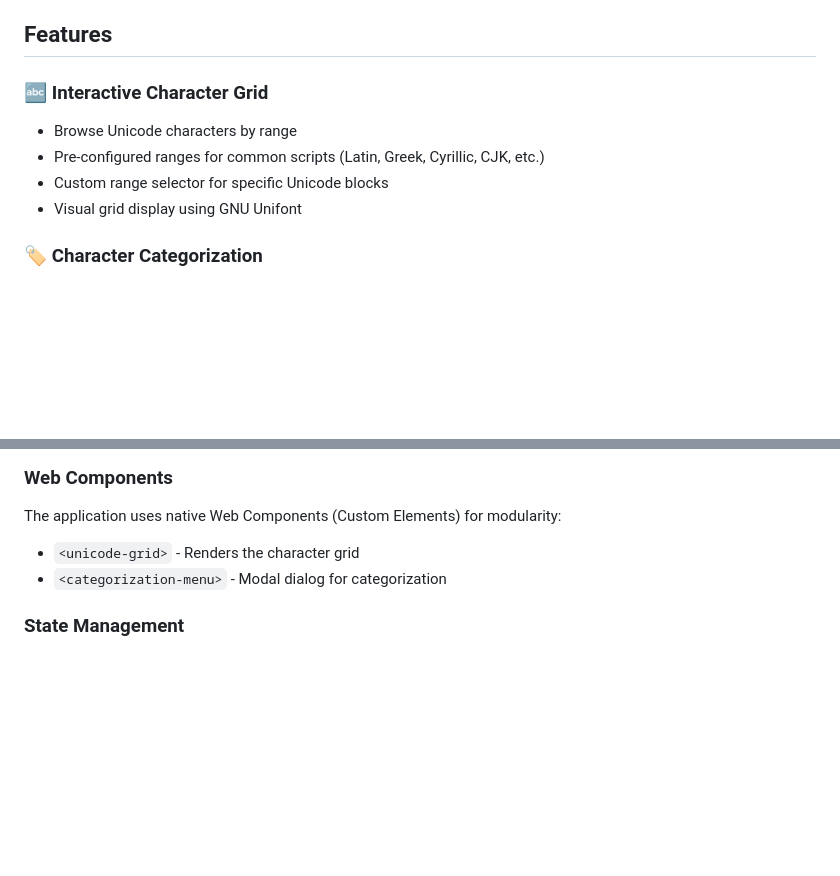
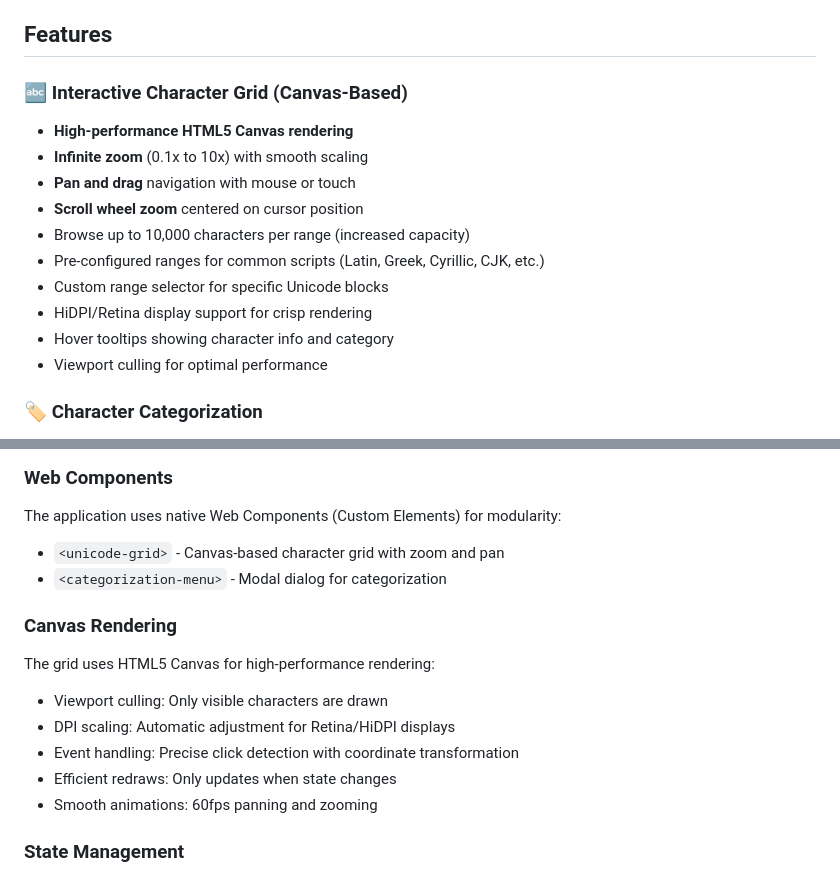
Before and after one commit to qbob1/Browse-ascii, a Markdown page: README.md, 2 parts joined by grey strips. Rendered like a GitHub page; blank space fills up the shorter version.

```diff
--- a/README.md
+++ b/README.md
@@ -4,11 +4,17 @@ An interactive web application for browsing, categorizing, and organizing Unicod
 
 ## Features
 
-### 🔤 Interactive Character Grid
-- Browse Unicode characters by range
+### 🔤 Interactive Character Grid (Canvas-Based)
+- **High-performance HTML5 Canvas rendering**
+- **Infinite zoom** (0.1x to 10x) with smooth scaling
+- **Pan and drag** navigation with mouse or touch
+- **Scroll wheel zoom** centered on cursor position
+- Browse up to 10,000 characters per range (increased capacity)
 - Pre-configured ranges for common scripts (Latin, Greek, Cyrillic, CJK, etc.)
 - Custom range selector for specific Unicode blocks
-- Visual grid display using GNU Unifont
+- HiDPI/Retina display support for crisp rendering
+- Hover tooltips showing character info and category
+- Viewport culling for optimal performance
 
 ### 🏷️ Character Categorization
 - Create custom categories with names and descriptions
@@ -92,8 +106,16 @@ Browse-ascii/
 
 ### Web Components
 The application uses native Web Components (Custom Elements) for modularity:
-- `<unicode-grid>` - Renders the character grid
+- `<unicode-grid>` - Canvas-based character grid with zoom and pan
 - `<categorization-menu>` - Modal dialog for categorization
+
+### Canvas Rendering
+The grid uses HTML5 Canvas for high-performance rendering:
+- Viewport culling: Only visible characters are drawn
+- DPI scaling: Automatic adjustment for Retina/HiDPI displays
+- Event handling: Precise click detection with coordinate transformation
+- Efficient redraws: Only updates when state changes
+- Smooth animations: 60fps panning and zooming
 
 ### State Management
 - Centralized state management using a singleton StateManager
```
Also changed, not shown: other parts of README.md (+30 -9 lines).
